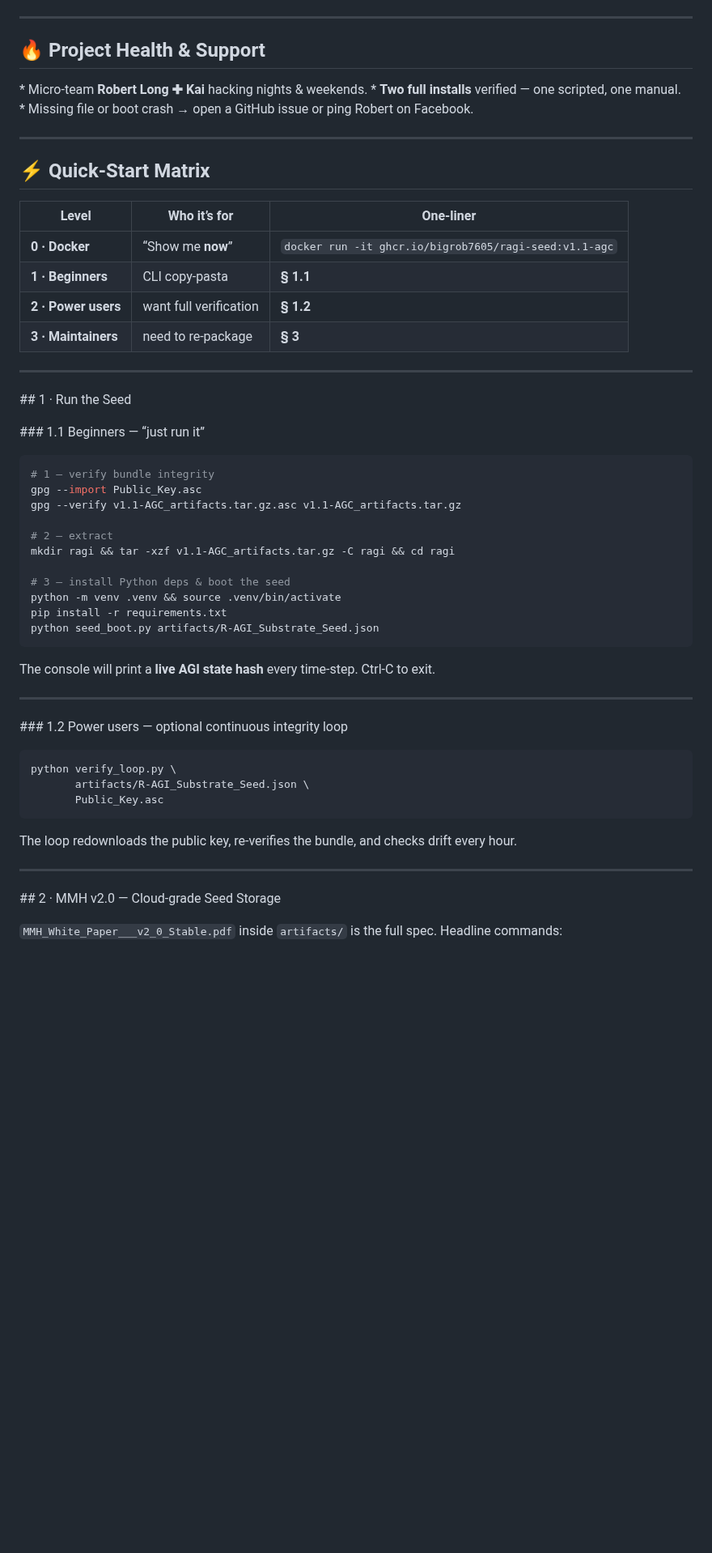
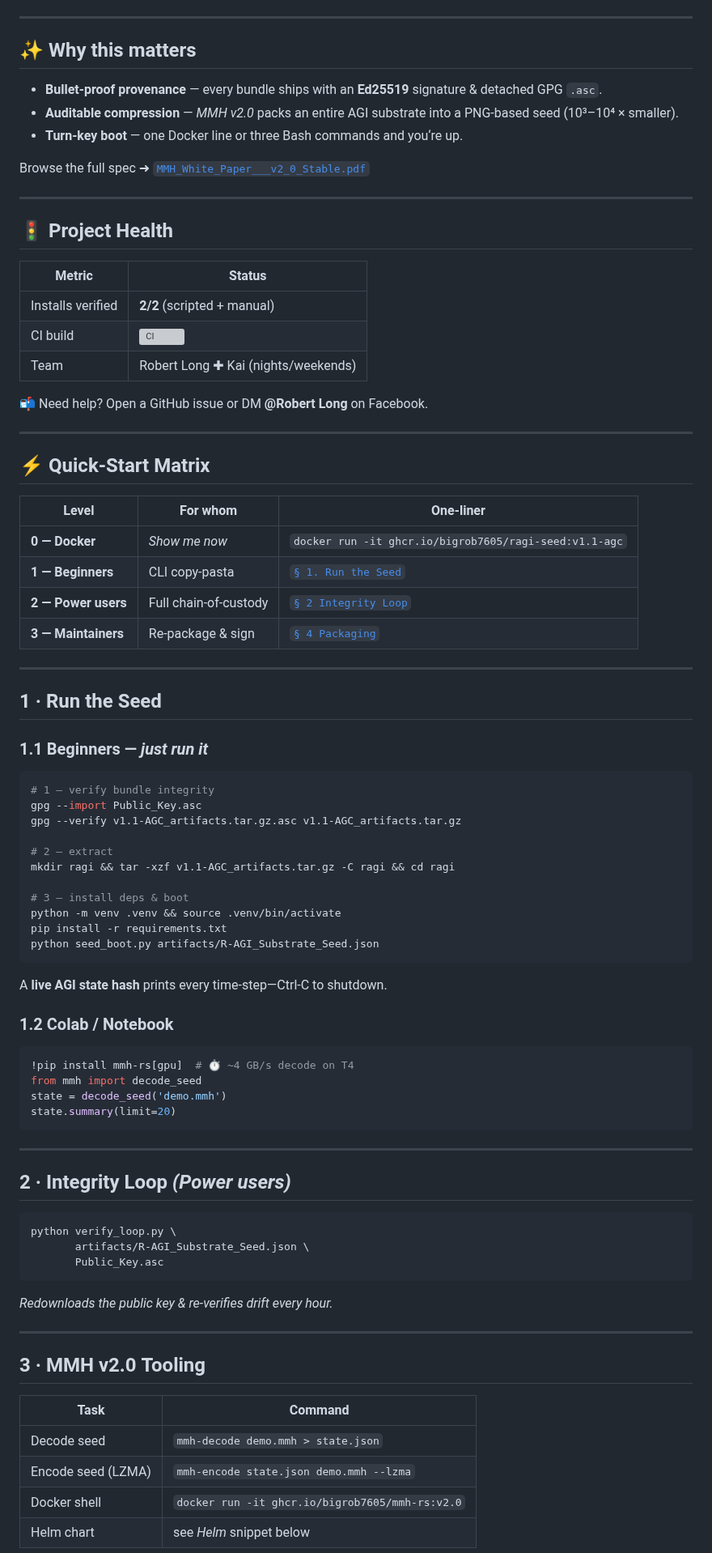
Before and after one commit to MILANA808/Agi, a Markdown page: README.md, the part around one of its changes. Shown at 81% size. GitHub-like rendering; blank space fills up the shorter version; grey boxes are pictures that could not be loaded.

````diff
--- a/README.md
+++ b/README.md
@@ -10,28 +12,42 @@
 
 ---
 
-## 🔥 Project Health & Support
+## ✨ Why this matters
 
-\* Micro‑team **Robert Long ✚ Kai** hacking nights & weekends.
-\* **Two full installs** verified — one scripted, one manual.
-\* Missing file or boot crash → open a GitHub issue or ping Robert on Facebook.
+* **Bullet‑proof provenance** — every bundle ships with an **Ed25519** signature & detached GPG `.asc`.
+* **Auditable compression** — *MMH v2.0* packs an entire AGI substrate into a PNG‑based seed (10³–10⁴ × smaller).
+* **Turn‑key boot** — one Docker line or three Bash commands and you‘re up.
+
+Browse the full spec ➜ [`MMH_White_Paper___v2_0_Stable.pdf`](./artifacts/MMH_White_Paper___v2_0_Stable.pdf)
+
+---
+
+## 🚦 Project Health
+
+| Metric            | Status                                                                                              |
+| ----------------- | --------------------------------------------------------------------------------------------------- |
+| Installs verified | **2/2** (scripted + manual)                                                                         |
+| CI build          | ![CI](https://github.com/Bigrob7605/R-AGI_Certification_Payload/actions/workflows/ci.yml/badge.svg) |
+| Team              | Robert Long ✚ Kai (nights/weekends)                                                                 |
+
+📬 Need help? Open a GitHub issue or DM **@Robert Long** on Facebook.
 
 ---
 
 ## ⚡ Quick‑Start Matrix
 
-| Level               | Who it’s for           | One‑liner                                              |
-| ------------------- | ---------------------- | ------------------------------------------------------ |
-| **0 · Docker**      | “Show me **now**”      | `docker run -it ghcr.io/bigrob7605/ragi-seed:v1.1-agc` |
-| **1 · Beginners**   | CLI copy‑pasta         | **§ 1.1**                                              |
-| **2 · Power users** | want full verification | **§ 1.2**                                              |
-| **3 · Maintainers** | need to re‑package     | **§ 3**                                                |
+| Level               | For whom              | One‑liner                                              |
+| ------------------- | --------------------- | ------------------------------------------------------ |
+| **0 — Docker**      | *Show me now*         | `docker run -it ghcr.io/bigrob7605/ragi-seed:v1.1-agc` |
+| **1 — Beginners**   | CLI copy‑pasta        | [`§ 1. Run the Seed`](#1-run-the-seed)                 |
+| **2 — Power users** | Full chain‑of‑custody | [`§ 2 Integrity Loop`](#2-integrity-loop)              |
+| **3 — Maintainers** | Re‑package & sign     | [`§ 4 Packaging`](#4-packaging--signing)               |
 
 ---
 
-\## 1 · Run the Seed
+## 1 · Run the Seed
 
-\### 1.1 Beginners — “just run it”
+### 1.1 Beginners — *just run it*
 
 ```bash
 # 1 — verify bundle integrity
@@ -41,17 +57,26 @@ gpg --verify v1.1-AGC_artifacts.tar.gz.asc v1.1-AGC_artifacts.tar.gz
 # 2 — extract
 mkdir ragi && tar -xzf v1.1-AGC_artifacts.tar.gz -C ragi && cd ragi
 
-# 3 — install Python deps & boot the seed
+# 3 — install deps & boot
 python -m venv .venv && source .venv/bin/activate
 pip install -r requirements.txt
 python seed_boot.py artifacts/R-AGI_Substrate_Seed.json
 ```
 
-The console will print a **live AGI state hash** every time‑step.  Ctrl‑C to exit.
+A **live AGI state hash** prints every time‑step—Ctrl‑C to shutdown.
+
+### 1.2 Colab / Notebook
+
+```python
+!pip install mmh-rs[gpu]  # ⏱ ~4 GB/s decode on T4
+from mmh import decode_seed
+state = decode_seed('demo.mmh')
+state.summary(limit=20)
+```
 
 ---
 
-\### 1.2 Power users — optional continuous integrity loop
+## 2 · Integrity Loop *(Power users)*
 
 ```bash
 python verify_loop.py \
@@ -59,11 +84,16 @@ python verify_loop.py \
        Public_Key.asc
 ```
 
-The loop redownloads the public key, re‑verifies the bundle, and checks drift every hour.
+*Redownloads the public key & re‑verifies drift every hour.*
 
 ---
 
-\## 2 · MMH v2.0 — Cloud‑grade Seed Storage
+## 3 · MMH v2.0 Tooling
 
-`MMH_White_Paper___v2_0_Stable.pdf` inside `artifacts/` is the full spec.  Headline commands:
+| Task               | Command                                         |
+| ------------------ | ----------------------------------------------- |
+| Decode seed        | `mmh-decode demo.mmh > state.json`              |
+| Encode seed (LZMA) | `mmh-encode state.json demo.mmh --lzma`         |
+| Docker shell       | `docker run -it ghcr.io/bigrob7605/mmh-rs:v2.0` |
+| Helm chart         | see *Helm* snippet below                        |
 
````
Also changed, not shown: other parts of README.md (+54 -110 lines).
